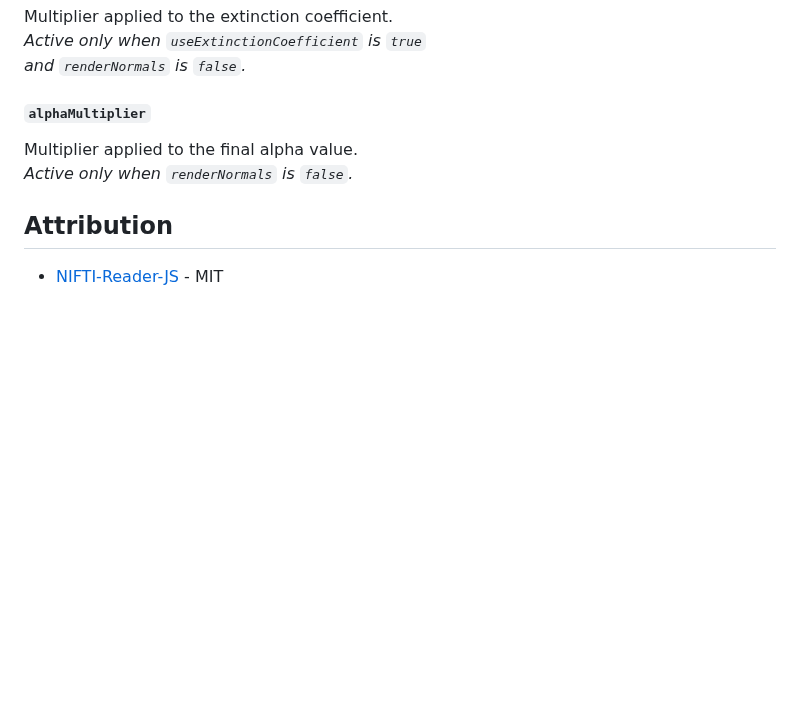
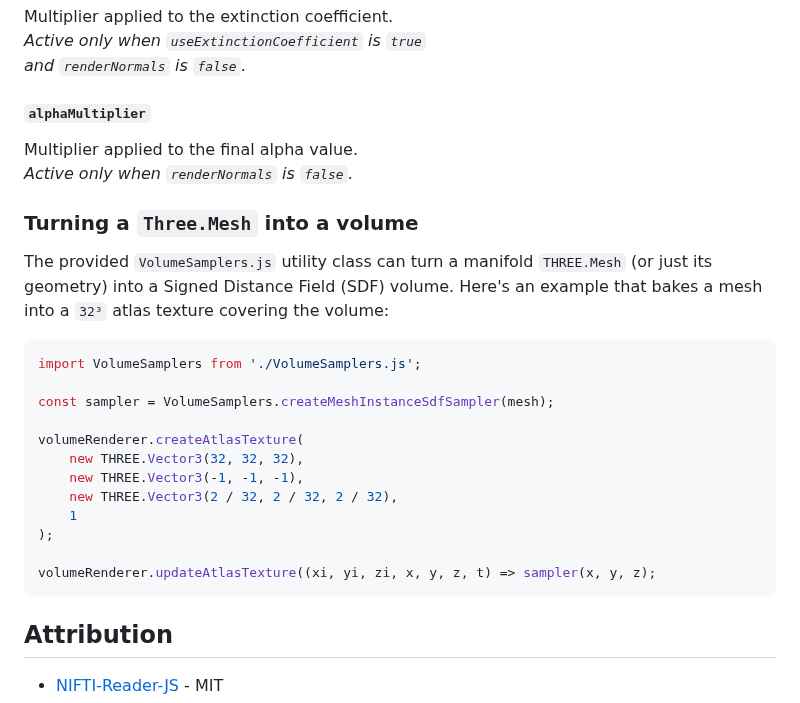
Before and after one commit to Donitzo/three.js-volume-renderer, a Markdown page: README.md, the part around the change. Rendered like a GitHub page; blank space fills up the shorter version.

````diff
--- a/README.md
+++ b/README.md
@@ -279,6 +279,26 @@ and `renderNormals` is `false`.*
 Multiplier applied to the final alpha value.
 *Active only when `renderNormals` is `false`.*
 
+### Turning a `Three.Mesh` into a volume
+
+The provided `VolumeSamplers.js` utility class can turn a manifold `THREE.Mesh` (or just its geometry) into a Signed Distance Field (SDF) volume.
+Here's an example that bakes a mesh into a `32³` atlas texture covering the volume:
+
+```js
+import VolumeSamplers from './VolumeSamplers.js';
+
+const sampler = VolumeSamplers.createMeshInstanceSdfSampler(mesh);
+
+volumeRenderer.createAtlasTexture(
+    new THREE.Vector3(32, 32, 32),
+    new THREE.Vector3(-1, -1, -1),
+    new THREE.Vector3(2 / 32, 2 / 32, 2 / 32),
+    1
+);
+
+volumeRenderer.updateAtlasTexture((xi, yi, zi, x, y, z, t) => sampler(x, y, z);
+```
+
 ## Attribution
 
 - [NIFTI-Reader-JS](https://github.com/rii-mango/NIFTI-Reader-JS) - MIT
````
